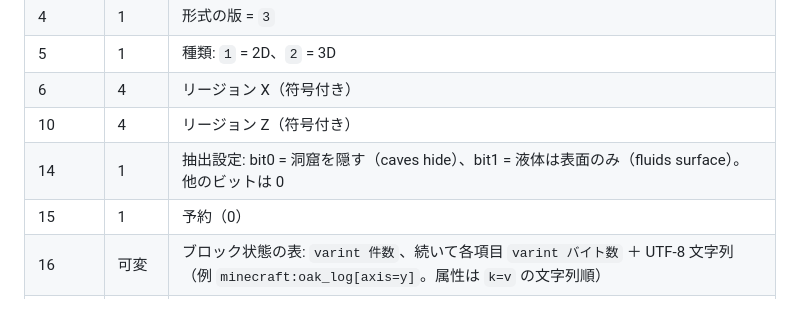
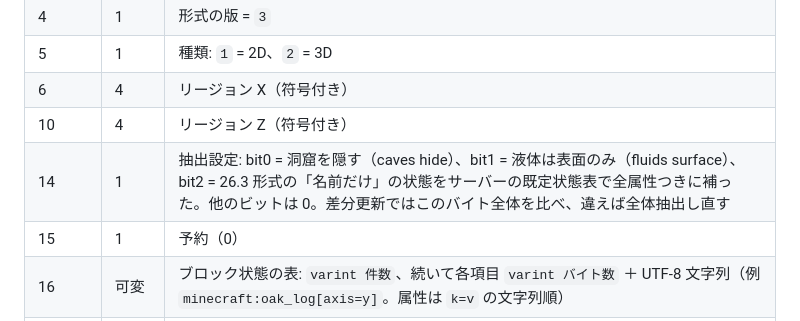
Before and after one commit to HariBote1110/BriskMap, a Markdown page: markdown/Format.md, the part around the change. Rendered like a GitHub page.

Commit message:
docs: 形式の抽出設定に bit2（既定状態の補完）を追記
Co-Authored-By: Claude Opus 5.5 <noreply@anthropic.com>

```diff
--- a/markdown/Format.md
+++ b/markdown/Format.md
@@ -20,7 +20,7 @@
 | 5 | 1 | 種類: `1` = 2D、`2` = 3D |
 | 6 | 4 | リージョン X（符号付き） |
 | 10 | 4 | リージョン Z（符号付き） |
-| 14 | 1 | 抽出設定: bit0 = 洞窟を隠す（caves hide）、bit1 = 液体は表面のみ（fluids surface）。他のビットは 0 |
+| 14 | 1 | 抽出設定: bit0 = 洞窟を隠す（caves hide）、bit1 = 液体は表面のみ（fluids surface）、bit2 = 26.3 形式の「名前だけ」の状態をサーバーの既定状態表で全属性つきに補った。他のビットは 0。差分更新ではこのバイト全体を比べ、違えば全体抽出し直す |
 | 15 | 1 | 予約（0） |
 | 16 | 可変 | ブロック状態の表: `varint 件数`、続いて各項目 `varint バイト数` ＋ UTF-8 文字列（例 `minecraft:oak_log[axis=y]`。属性は `k=v` の文字列順） |
 | — | 可変 | 2D のみ: バイオームの表（同じ書き方） |
```
